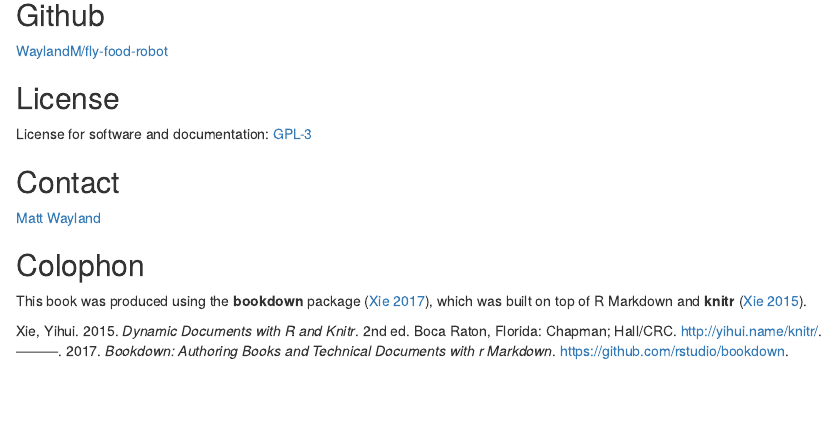
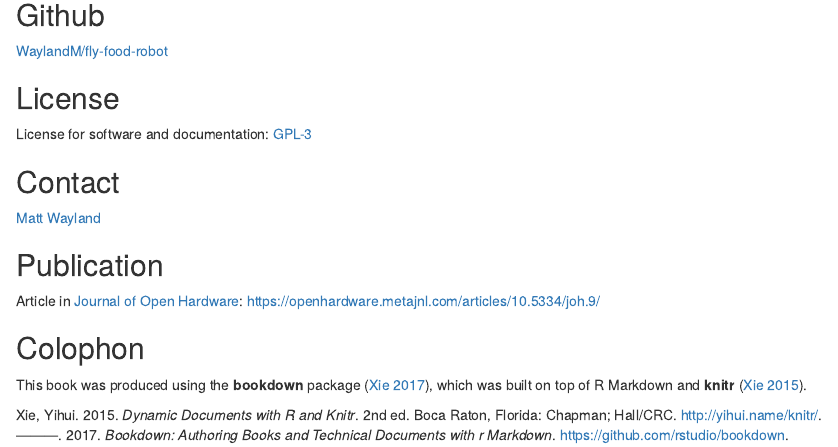
Before and after one commit to WaylandM/fly-food-robot, an R Markdown document (bookdown/index.Rmd): the page in a window 1100 px wide, from 1040 px down. Rendered offline with R 4.5, knitr and Pandoc, with nearby package versions; drawn as R Markdown's standard HTML page in place of the format the file asks for.

Commit message:
Added reference to article published in the Journal of Open Hardware.
	modified:   README.md
	modified:   bookdown/01-intro.Rmd
	deleted:    bookdown/_bookdown_files/01-intro_files/figure-html/nice-fig-1.png
	deleted:    bookdown/_bookdown_files/01-intro_files/figure-latex/nice-fig-1.pdf
	modified:   bookdown/fly-food-robot.rds
	new file:   bookdown/images/system_architecture.eps
	modified:   bookdown/index.Rmd
	modified:   docs/01-intro.md
	modified:   docs/02-grbl.md
	modified:   docs/04-startup.md
	modified:   docs/05-g-code.md
	modified:   docs/06-operation.md
	modified:   docs/07-references.md
	new file:   docs/fly-food-robot.epub
	modified:   docs/fly-food-robot.pdf
	modified:   docs/fly-food-robot.tex
	modified:   docs/gcode.html
	modified:   docs/grbl.html
	modified:   docs/index.html
	modified:   docs/index.md
	modified:   docs/intro.html
	modified:   docs/libs/gitbook-2.6.7/css/fontawesome/fontawesome-webfont.ttf
	modified:   docs/libs/gitbook-2.6.7/js/app.min.js
	modified:   docs/libs/gitbook-2.6.7/js/jquery.highlight.js
	modified:   docs/libs/gitbook-2.6.7/js/plugin-bookdown.js
	modified:   docs/libs/gitbook-2.6.7/js/plugin-fontsettings.js
	modified:   docs/libs/gitbook-2.6.7/js/plugin-search.js
	modified:   docs/libs/gitbook-2.6.7/js/plugin-sharing.js
	modified:   docs/operation.html
	modified:   docs/raspi.html
	modified:   docs/references.html
	modified:   docs/search_index.json
	modified:   docs/startup.html

```diff
--- a/bookdown/index.Rmd
+++ b/bookdown/index.Rmd
@@ -37,6 +37,9 @@ License for software and documentation:
 ## Contact{-}
 <a href="mailto:mw283@cam.ac.uk">Matt Wayland</a>
 
+## Publication{-}
+Article in [Journal of Open Hardware](https://openhardware.metajnl.com/):
+https://openhardware.metajnl.com/articles/10.5334/joh.9/
 
 ## Colophon{-}
 
```
Also changed, not shown: bookdown/01-intro.Rmd (+3 -0 lines), README.md, bookdown/fly-food-robot.rds, docs/01-intro.md, docs/02-grbl.md, docs/04-startup.md, docs/05-g-code.md, docs/06-operation.md, docs/07-references.md, docs/fly-food-robot.tex, docs/index.md, docs/search_index.json, 19 other files.
